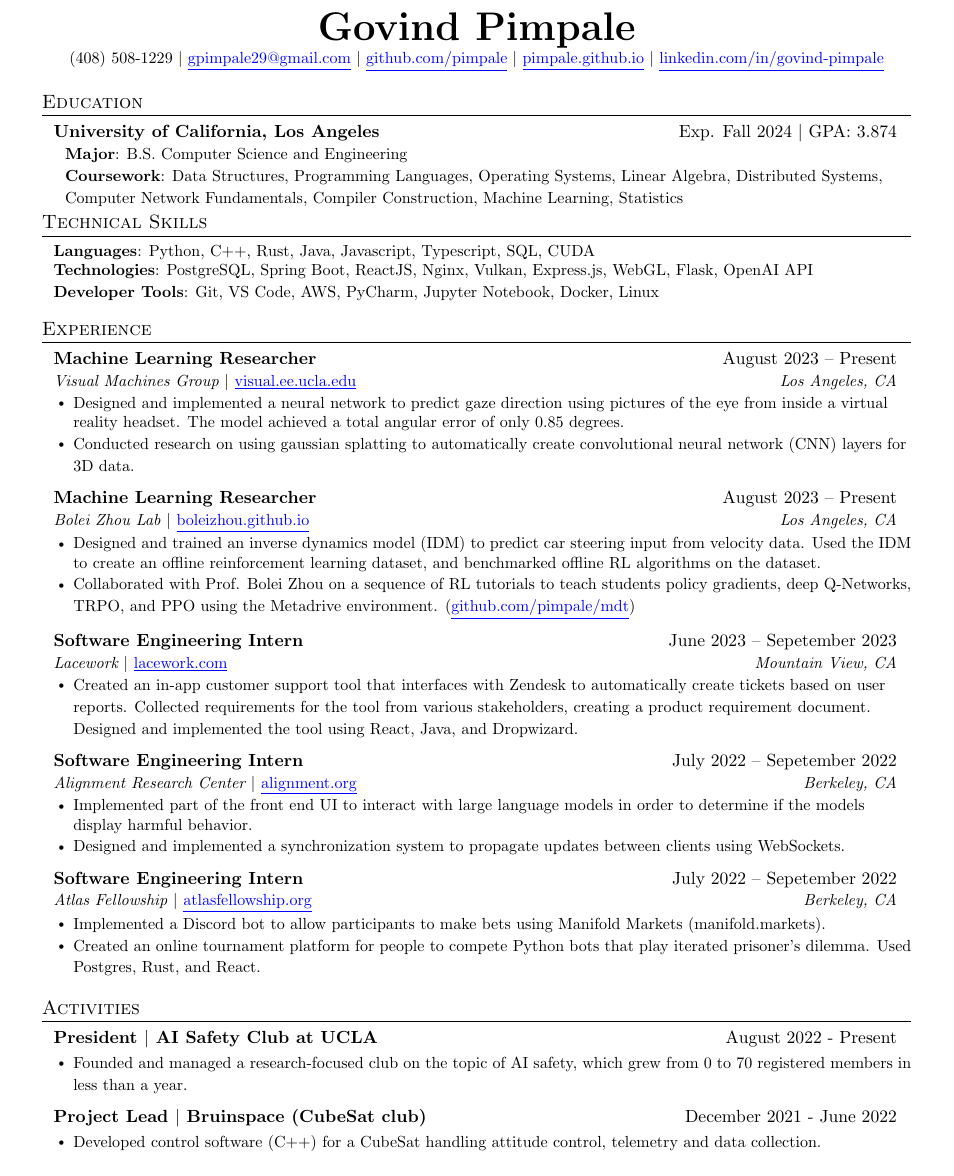
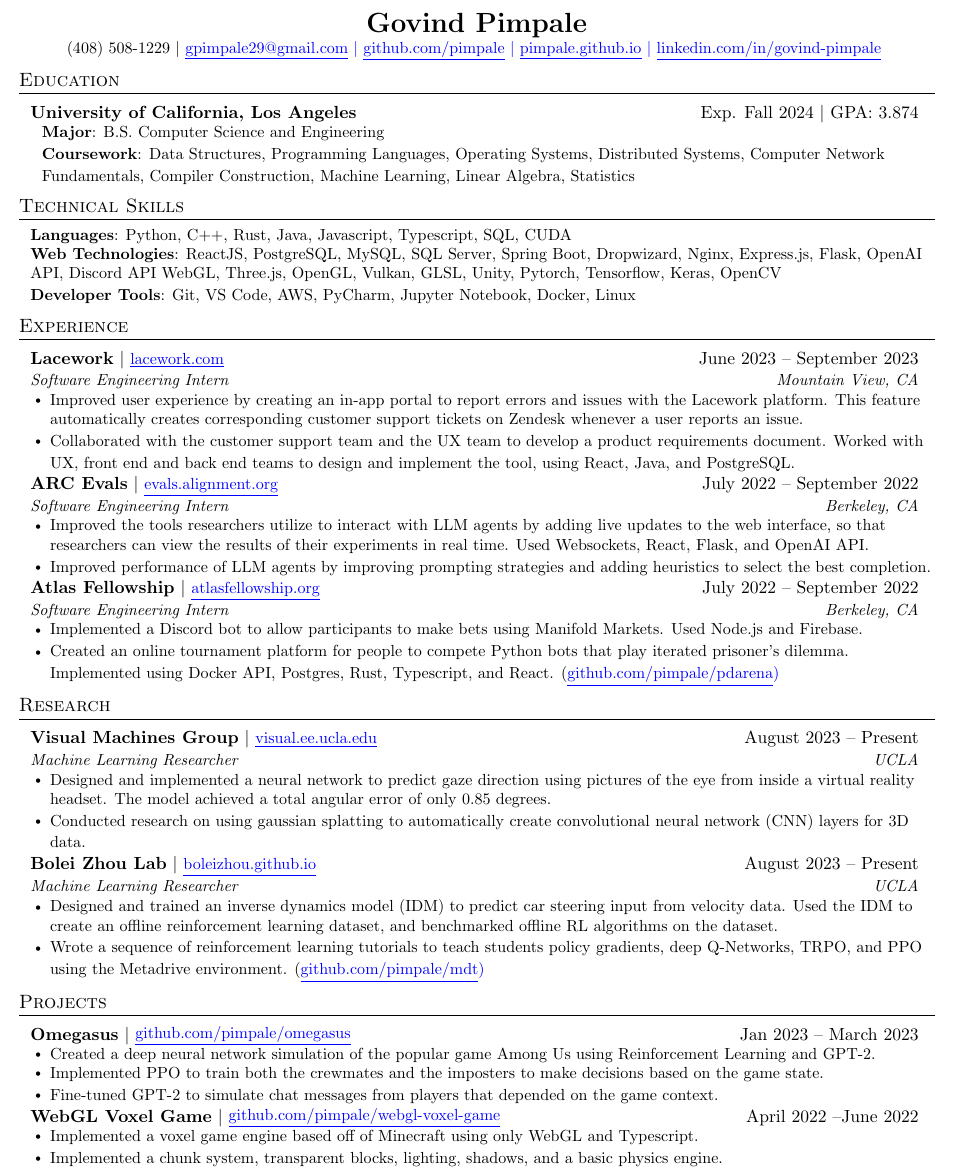
Before and after one commit to pimpale/resume, a LaTeX CV (research/resume.tex): part of the page, cut so that both start at the same text. Compiled offline with pdfLaTeX.

Commit message:
add more details

```diff
--- a/research/resume.tex
+++ b/research/resume.tex
@@ -34,9 +33,9 @@
 \renewcommand{\footrulewidth}{0pt}
 
 % Adjust margins
-\addtolength{\oddsidemargin}{-0.5in}
-\addtolength{\evensidemargin}{-0.5in}
-\addtolength{\textwidth}{1in}
+\addtolength{\oddsidemargin}{-0.7in}
+\addtolength{\evensidemargin}{-0.7in}
+\addtolength{\textwidth}{1.4in}
 \addtolength{\topmargin}{-.5in}
 \addtolength{\textheight}{1.0in}
 
@@ -48,7 +47,7 @@
 
 % Sections formatting
 \titleformat{\section}{
-  \vspace{-4pt}\scshape\raggedright\large
+  \vspace{-11pt}\scshape\raggedright\large
 }{}{0em}{}[\color{black}\titlerule \vspace{-5pt}]
 
 % Ensure that generate pdf is machine readable/ATS parsable
@@ -95,7 +98,7 @@
 \begin{document}
 
 \begin{center}
-  \textbf{\Huge \scshape Govind Pimpale} \\ \vspace{1pt}
+  \textbf{\LARGE Govind Pimpale} \\ \vspace{1pt}
   \small{
     (408) 508-1229 $|$
     \link{mailto:gpimpale29@gmail.com}{gpimpale29@gmail.com} $|$
@@ -108,79 +111,126 @@
 %-----------EDUCATION-----------
 \section{Education}
 \begin{resumeSubheadingList}
-\resumeSubheadingShort
+  \item
+    \resumeSubheadingVShort
       {University of California, Los Angeles}{Exp. Fall 2024 $|$ GPA: 3.874}
-  \begin{resumeListNoBullet}[0.1in]
+    \begin{resumeListNoBullet}
       \item \textbf{Major}: B.S. Computer Science and Engineering
-    \item \textbf{Coursework}: Data Structures, Programming Languages, Operating Systems, Linear Algebra, Distributed Systems, Computer Network Fundamentals, Compiler Construction, Machine Learning, Statistics
+      \item \textbf{Coursework}: Data Structures, Programming Languages, Operating Systems, Distributed Systems,
+      Computer Network Fundamentals, Compiler Construction,
+      Machine Learning, Linear Algebra, Statistics
     \end{resumeListNoBullet}
 \end{resumeSubheadingList}
 
 %-----------PROGRAMMING SKILLS-----------
 \section{Technical Skills}
-\begin{resumeListNoBullet}
+\begin{resumeSubheadingList}
+  \item
+    \begin{resumeListNoBullet}[0.0in]
       \item \textbf{Languages}: Python, C++, Rust, Java, Javascript, Typescript, SQL, CUDA
-  \item \textbf{Technologies}: PostgreSQL, Spring Boot, ReactJS, Nginx, Vulkan, Express.js, WebGL, Flask, OpenAI API
+      \item \textbf{Web Technologies}: ReactJS, PostgreSQL, MySQL, SQL Server, Spring Boot, Dropwizard, Nginx, Express.js, Flask, OpenAI API, Discord API
+      WebGL, Three.js, OpenGL, Vulkan, GLSL, Unity, Pytorch, Tensorflow, Keras, OpenCV
       \item \textbf{Developer Tools}: Git, VS Code, AWS, PyCharm, Jupyter Notebook, Docker, Linux
     \end{resumeListNoBullet}
+\end{resumeSubheadingList}
 
 %-----------EXPERIENCE-----------
 \section{Experience}
 \begin{resumeSubheadingList}
+  \item
     \resumeSubheading
-    {Machine Learning Researcher}{August 2023 -- Present}
-    {Visual Machines Group $|$ \link{https://visual.ee.ucla.edu}{visual.ee.ucla.edu}}{Los Angeles, CA}
+    {Lacework} {\link{https://lacework.com}{lacework.com}} {June 2023 -- September 2023}
+    {Software Engineering Intern} {Mountain View, CA}
     \begin{resumeListBulleted}
-    \item Designed and implemented a neural network to predict gaze direction using pictures of the eye from inside a virtual reality headset. The model achieved a total angular error of only 0.85 degrees.
+      \item Improved user experience by creating an in-app portal to report errors and issues with the Lacework platform.
+      This feature automatically creates corresponding customer support tickets on Zendesk whenever a user reports an issue.
+      \item Collaborated with the customer support team and the UX team to develop a product requirements document.
+      Worked with UX, front end and back end teams to design and implement the tool, using React, Java, and PostgreSQL.
+    \end{resumeListBulleted}
+
+  \item
+    \resumeSubheading
+    {ARC Evals} {\link{https://evals.alignment.org}{evals.alignment.org}}  {July 2022 -- September 2022}
+    {Software Engineering Intern} {Berkeley, CA}
+    \begin{resumeListBulleted}
+      \item Improved the tools researchers utilize to interact with LLM agents by adding live updates to the web interface,
+      so that researchers can view the results of their experiments in real time. Used Websockets, React, Flask, and OpenAI API.
+      \item Improved performance of LLM agents by improving prompting strategies and adding heuristics to select the best completion.
+    \end{resumeListBulleted}
+
+  \item
+    \resumeSubheading
+    {Atlas Fellowship} {\link{https://atlasfellowship.org}{atlasfellowship.org}} {July 2022 -- September 2022}
+    {Software Engineering Intern}   {Berkeley, CA}
+    \begin{resumeListBulleted}
+      \item Implemented a Discord bot to allow participants to make bets using Manifold Markets. Used Node.js and Firebase.
+      \item Created an online tournament platform for people to compete Python bots that play iterated prisoner's dilemma.
+      Implemented using Docker API, Postgres, Rust, Typescript, and React. (\link{https://github.com/pimpale/pdarena}{github.com/pimpale/pdarena})
+    \end{resumeListBulleted}
+\end{resumeSubheadingList}
+
+%-----------RESEARCH-----------
+\section{Research}
+\begin{resumeSubheadingList}
+  \item
+    \resumeSubheading
+    {Visual Machines Group} {\link{https://visual.ee.ucla.edu}{visual.ee.ucla.edu}} {August 2023 -- Present}
+    {Machine Learning Researcher} {UCLA}
+    \begin{resumeListBulleted}
+      \item Designed and implemented a neural network to predict gaze direction using pictures of the eye from inside a virtual reality headset.
+      The model achieved a total angular error of only 0.85 degrees.
       \item Conducted research on using gaussian splatting to automatically create convolutional neural network (CNN) layers for 3D data.
     \end{resumeListBulleted}
 
+  \item
     \resumeSubheading
-    {Machine Learning Researcher}{August 2023 -- Present}
-    {Bolei Zhou Lab $|$ \link{https://boleizhou.github.io}{boleizhou.github.io}}{Los Angeles, CA}
+    {Bolei Zhou Lab} {\link{https://boleizhou.github.io}{boleizhou.github.io}}  {August 2023 -- Present}
+    {Machine Learning Researcher} {UCLA}
     \begin{resumeListBulleted}
-    \item Designed and trained an inverse dynamics model (IDM) to predict car steering input from velocity data. Used the IDM to create an offline reinforcement learning dataset, and benchmarked offline RL algorithms on the dataset.
-    \item Collaborated with Prof. Bolei Zhou on a sequence of RL tutorials to teach students policy gradients, deep Q-Networks, TRPO, and PPO using the Metadrive environment. (\link{https://github.com/pimpale/mdt}{github.com/pimpale/mdt})
-  \end{resumeListBulleted}
-
-  \resumeSubheading
-    {Software Engineering Intern}{June 2023 -- Sepetember 2023}
-    {Lacework $|$ \link{https://lacework.com}{lacework.com}}{Mountain View, CA}
-  \begin{resumeListBulleted}
-    \item Created an in-app customer support tool that interfaces with Zendesk to automatically create tickets based on user reports. Collected requirements for the tool from various stakeholders, creating a product requirement document. Designed and implemented the tool using React, Java, and Dropwizard.
-  \end{resumeListBulleted}
-
-  \resumeSubheading
-    {Software Engineering Intern}{July 2022 -- Sepetember 2022}
-    {Alignment Research Center $|$ \link{https://alignment.org}{alignment.org}}{Berkeley, CA}
-  \begin{resumeListBulleted}
-    \item Implemented part of the front end UI to interact with large language models in order to determine if the models display harmful behavior.
-    \item Designed and implemented a synchronization system to propagate updates between clients using WebSockets.
-  \end{resumeListBulleted}
-
-  \resumeSubheading
-    {Software Engineering Intern}{July 2022 -- Sepetember 2022}
-    {Atlas Fellowship $|$ \link{https://atlasfellowship.org}{atlasfellowship.org}}{Berkeley, CA}
-  \begin{resumeListBulleted}
-    \item Implemented a Discord bot to allow participants to make bets using Manifold Markets (manifold.markets).
-    \item Created an online tournament platform for people to compete Python bots that play iterated prisoner's dilemma. Used Postgres, Rust, and React.
+      \item Designed and trained an inverse dynamics model (IDM) to predict car steering input from velocity data.
+      Used the IDM to create an offline reinforcement learning dataset, and benchmarked offline RL algorithms on the dataset.
+      \item Wrote a sequence of reinforcement learning tutorials to teach students policy gradients, deep Q-Networks, TRPO, and PPO using the Metadrive environment.
+      (\link{https://github.com/pimpale/mdt}{github.com/pimpale/mdt})
     \end{resumeListBulleted}
 \end{resumeSubheadingList}
 
-\section{Activities}
+%-----------PROJECTS-----------
+
+\section{Projects}
 \begin{resumeSubheadingList}
+  \item
     \resumeSubheadingShort
-    {President $\vert$ AI Safety Club at UCLA} {August 2022 - Present}
+    {Omegasus} {\link{https://github.com/pimpale/omegasus}{github.com/pimpale/omegasus}} {Jan 2023 -- March 2023}
     \begin{resumeListBulleted}
-    \item Founded and managed a research-focused club on the topic of AI safety, which grew from 0 to 70 registered members in less than a year.
+      \item Created a deep neural network simulation of the popular game Among Us using Reinforcement Learning and GPT-2.
+      \item Implemented PPO to train both the crewmates and the imposters to make decisions based on the game state.
+      \item Fine-tuned GPT-2 to simulate chat messages from players that depended on the game context.
+    \end{resumeListBulleted}
+  \item
+    \resumeSubheadingShort
+    {WebGL Voxel Game} {\link{https://github.com/pimpale/webgl-voxel-game}{github.com/pimpale/webgl-voxel-game}} {April 2022 --June 2022}
+    \begin{resumeListBulleted}
+      \item Implemented a voxel game engine based off of Minecraft using only WebGL and Typescript.
+      \item Implemented a chunk system, transparent blocks, lighting, shadows, and a basic physics engine.
     \end{resumeListBulleted}
 
-  \resumeSubheadingShort
-    {Project Lead $\vert$ Bruinspace (CubeSat club)}{December 2021 - June 2022}
-  \begin{resumeListBulleted}
-    \item Developed control software (C++) for a CubeSat handling attitude control, telemetry and data collection.
-  \end{resumeListBulleted}
 \end{resumeSubheadingList}
+% \section{Activities}
+% \begin{resumeSubheadingList}
+%   \item
+%     \resumeSubheadingShort
+%       {President $\vert$ AI Safety Club at UCLA} {August 2022 - Present}
+%     \begin{resumeListBulleted}
+%       \item Founded and managed a research-focused club on the topic of AI safety, which grew from 0 to 70 registered members in less than a year.
+%     \end{resumeListBulleted}
+
+%   \item
+%     \resumeSubheadingShort
+%       {Project Lead $\vert$ Bruinspace (CubeSat club)}{December 2021 - June 2022}
+%     \begin{resumeListBulleted}
+%       \item Developed control software (C++) for a CubeSat handling attitude control, telemetry and data collection.
+%     \end{resumeListBulleted}
+% \end{resumeSubheadingList}
 
 %-------------------------------------------
 \end{document}
```
Also changed, not shown: research/resume.pdf, research/resume.tex (39 more changed lines). Lines whose indentation alone changed are shown as unchanged.
